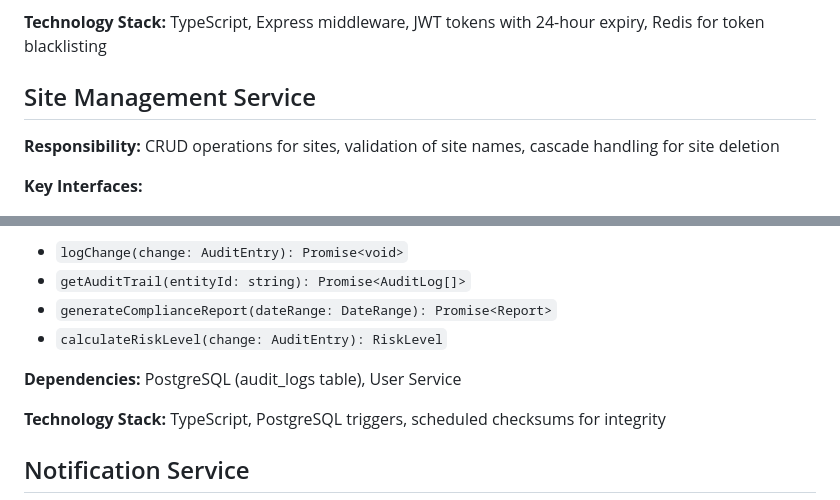
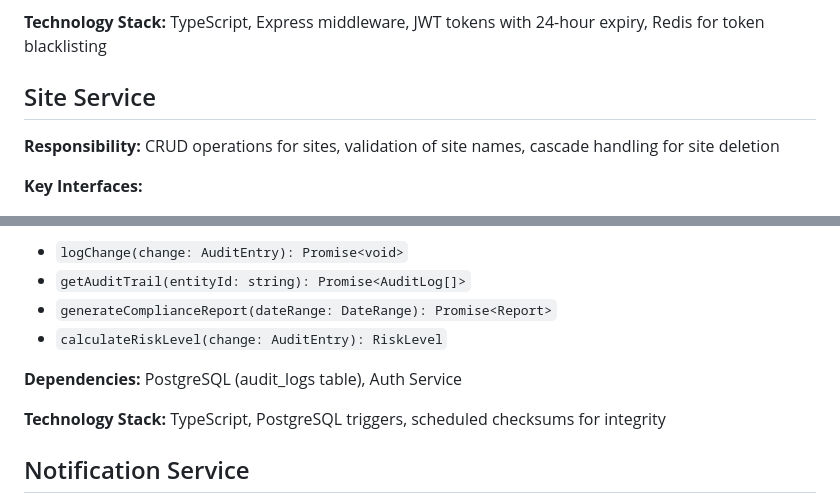
Before and after one commit to handrades/Luppa_PLC, a Markdown page: docs/architecture/components.md, 2 parts joined by grey strips. Drawn GitHub-style.

```diff
--- a/docs/architecture/components.md
+++ b/docs/architecture/components.md
@@ -13,7 +13,7 @@
 
 **Technology Stack:** TypeScript, Express middleware, JWT tokens with 24-hour expiry, Redis for token blacklisting
 
-## Site Management Service
+## Site Service
 **Responsibility:** CRUD operations for sites, validation of site names, cascade handling for site deletion
 
 **Key Interfaces:**
@@ -113,7 +113,7 @@
 - `generateComplianceReport(dateRange: DateRange): Promise<Report>`
 - `calculateRiskLevel(change: AuditEntry): RiskLevel`
 
-**Dependencies:** PostgreSQL (audit_logs table), User Service
+**Dependencies:** PostgreSQL (audit_logs table), Auth Service
 
 **Technology Stack:** TypeScript, PostgreSQL triggers, scheduled checksums for integrity
 
```
Also changed, not shown: docs/architecture/data-models.md (+10 -0 lines), docs/architecture/database-schema.md (+2 -1 lines).
